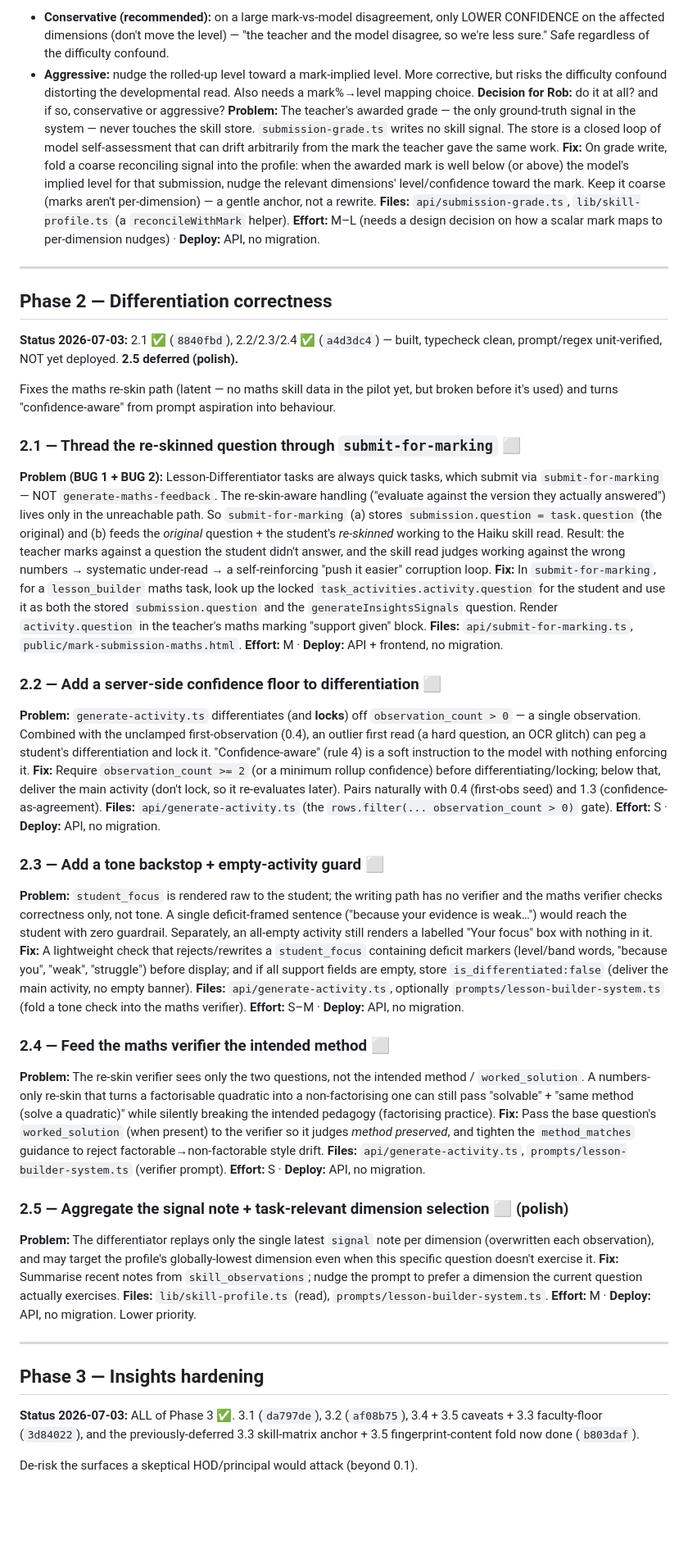
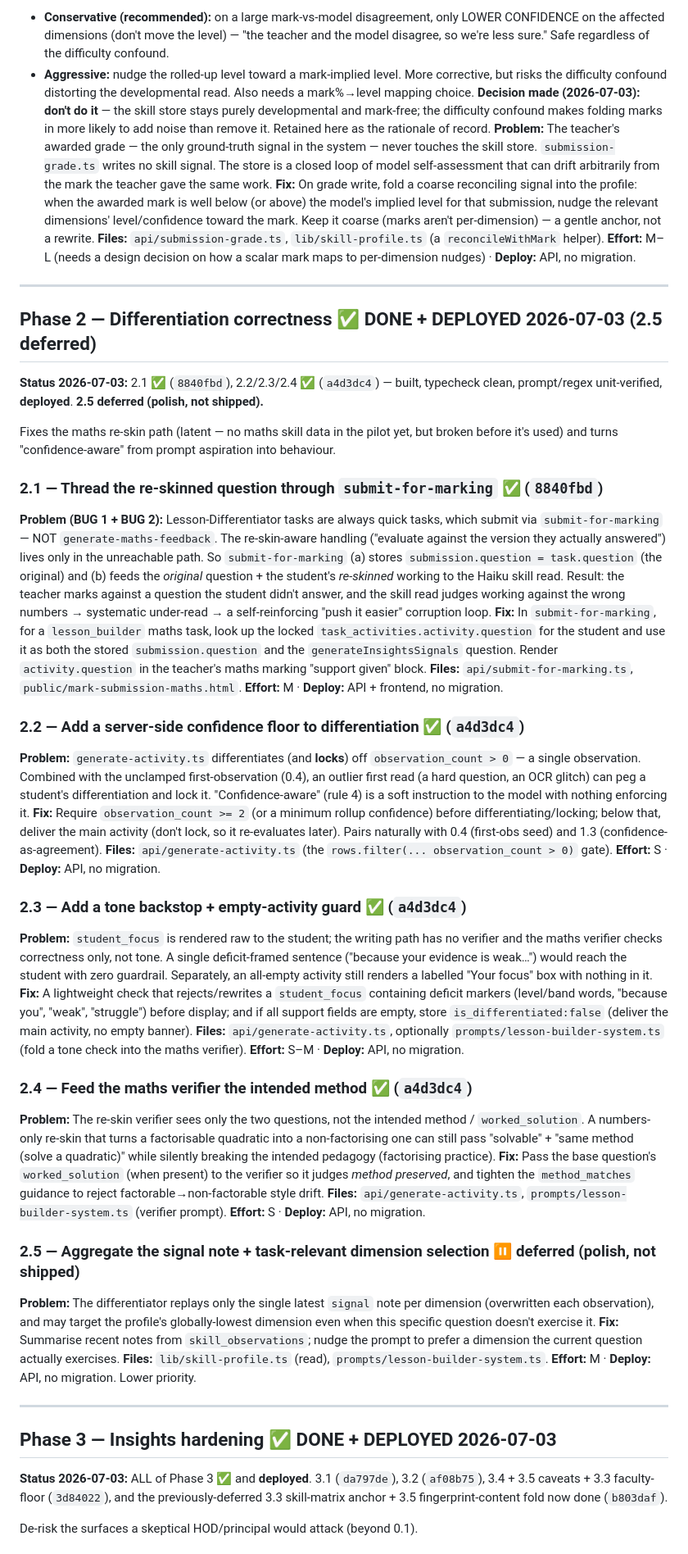
Before and after one commit to robsheahan/redraft, a Markdown page: docs/quality-fix-plan-2026-07.md, the part around one of its changes. Shown at 82% size. Drawn GitHub-style; blank space fills up the shorter version.

```diff
--- a/docs/quality-fix-plan-2026-07.md
+++ b/docs/quality-fix-plan-2026-07.md
@@ -96,7 +98,7 @@ Decided against: the skill store stays purely developmental and model-derived. T
 **The tension (why this isn't just "build it"):** the skill store is deliberately DEVELOPMENTAL, not marks. A mark reflects performance on *one task* including its difficulty and cohort; a skill level is a longitudinal developmental read. A low mark on a hard task doesn't mean the student's skill is low — so naïvely folding marks into the store could INTRODUCE noise rather than remove it, and it partially re-introduces mark influence into a store that exists precisely to be mark-free. Two viable stances:
   - **Conservative (recommended):** on a large mark-vs-model disagreement, only LOWER CONFIDENCE on the affected dimensions (don't move the level) — "the teacher and the model disagree, so we're less sure." Safe regardless of the difficulty confound.
   - **Aggressive:** nudge the rolled-up level toward a mark-implied level. More corrective, but risks the difficulty confound distorting the developmental read.
-  Also needs a mark%→level mapping choice. **Decision for Rob:** do it at all? and if so, conservative or aggressive?
+  Also needs a mark%→level mapping choice. **Decision made (2026-07-03): don't do it** — the skill store stays purely developmental and mark-free; the difficulty confound makes folding marks in more likely to add noise than remove it. Retained here as the rationale of record.
 **Problem:** The teacher's awarded grade — the only ground-truth signal in the system — never touches the skill store. `submission-grade.ts` writes no skill signal. The store is a closed loop of model self-assessment that can drift arbitrarily from the mark the teacher gave the same work.
 **Fix:** On grade write, fold a coarse reconciling signal into the profile: when the awarded mark is well below (or above) the model's implied level for that submission, nudge the relevant dimensions' level/confidence toward the mark. Keep it coarse (marks aren't per-dimension) — a gentle anchor, not a rewrite.
 **Files:** `api/submission-grade.ts`, `lib/skill-profile.ts` (a `reconcileWithMark` helper).
@@ -104,37 +106,37 @@ Decided against: the skill store stays purely developmental and model-derived. T
 
 ---
 
-## Phase 2 — Differentiation correctness
+## Phase 2 — Differentiation correctness  ✅ DONE + DEPLOYED 2026-07-03 (2.5 deferred)
 
-**Status 2026-07-03:** 2.1 ✅ (`8840fbd`), 2.2/2.3/2.4 ✅ (`a4d3dc4`) — built, typecheck clean, prompt/regex unit-verified, NOT yet deployed. **2.5 deferred (polish).**
+**Status 2026-07-03:** 2.1 ✅ (`8840fbd`), 2.2/2.3/2.4 ✅ (`a4d3dc4`) — built, typecheck clean, prompt/regex unit-verified, **deployed**. **2.5 deferred (polish, not shipped).**
 
 Fixes the maths re-skin path (latent — no maths skill data in the pilot yet, but broken before it's used) and turns "confidence-aware" from prompt aspiration into behaviour.
 
-### 2.1 — Thread the re-skinned question through `submit-for-marking` ⬜
+### 2.1 — Thread the re-skinned question through `submit-for-marking` ✅ (`8840fbd`)
 **Problem (BUG 1 + BUG 2):** Lesson-Differentiator tasks are always quick tasks, which submit via `submit-for-marking` — NOT `generate-maths-feedback`. The re-skin-aware handling ("evaluate against the version they actually answered") lives only in the unreachable path. So `submit-for-marking` (a) stores `submission.question = task.question` (the original) and (b) feeds the *original* question + the student's *re-skinned* working to the Haiku skill read. Result: the teacher marks against a question the student didn't answer, and the skill read judges working against the wrong numbers → systematic under-read → a self-reinforcing "push it easier" corruption loop.
 **Fix:** In `submit-for-marking`, for a `lesson_builder` maths task, look up the locked `task_activities.activity.question` for the student and use it as both the stored `submission.question` and the `generateInsightsSignals` question. Render `activity.question` in the teacher's maths marking "support given" block.
 **Files:** `api/submit-for-marking.ts`, `public/mark-submission-maths.html`.
 **Effort:** M · **Deploy:** API + frontend, no migration.
 
-### 2.2 — Add a server-side confidence floor to differentiation ⬜
+### 2.2 — Add a server-side confidence floor to differentiation ✅ (`a4d3dc4`)
 **Problem:** `generate-activity.ts` differentiates (and **locks**) off `observation_count > 0` — a single observation. Combined with the unclamped first-observation (0.4), an outlier first read (a hard question, an OCR glitch) can peg a student's differentiation and lock it. "Confidence-aware" (rule 4) is a soft instruction to the model with nothing enforcing it.
 **Fix:** Require `observation_count >= 2` (or a minimum rollup confidence) before differentiating/locking; below that, deliver the main activity (don't lock, so it re-evaluates later). Pairs naturally with 0.4 (first-obs seed) and 1.3 (confidence-as-agreement).
 **Files:** `api/generate-activity.ts` (the `rows.filter(... observation_count > 0)` gate).
 **Effort:** S · **Deploy:** API, no migration.
 
-### 2.3 — Add a tone backstop + empty-activity guard ⬜
+### 2.3 — Add a tone backstop + empty-activity guard ✅ (`a4d3dc4`)
 **Problem:** `student_focus` is rendered raw to the student; the writing path has no verifier and the maths verifier checks correctness only, not tone. A single deficit-framed sentence ("because your evidence is weak…") would reach the student with zero guardrail. Separately, an all-empty activity still renders a labelled "Your focus" box with nothing in it.
 **Fix:** A lightweight check that rejects/rewrites a `student_focus` containing deficit markers (level/band words, "because you", "weak", "struggle") before display; and if all support fields are empty, store `is_differentiated:false` (deliver the main activity, no empty banner).
 **Files:** `api/generate-activity.ts`, optionally `prompts/lesson-builder-system.ts` (fold a tone check into the maths verifier).
 **Effort:** S–M · **Deploy:** API, no migration.
 
-### 2.4 — Feed the maths verifier the intended method ⬜
+### 2.4 — Feed the maths verifier the intended method ✅ (`a4d3dc4`)
 **Problem:** The re-skin verifier sees only the two questions, not the intended method / `worked_solution`. A numbers-only re-skin that turns a factorisable quadratic into a non-factorising one can still pass "solvable" + "same method (solve a quadratic)" while silently breaking the intended pedagogy (factorising practice).
 **Fix:** Pass the base question's `worked_solution` (when present) to the verifier so it judges *method preserved*, and tighten the `method_matches` guidance to reject factorable→non-factorable style drift.
 **Files:** `api/generate-activity.ts`, `prompts/lesson-builder-system.ts` (verifier prompt).
 **Effort:** S · **Deploy:** API, no migration.
 
-### 2.5 — Aggregate the signal note + task-relevant dimension selection ⬜ (polish)
+### 2.5 — Aggregate the signal note + task-relevant dimension selection ⏸ deferred (polish, not shipped)
 **Problem:** The differentiator replays only the single latest `signal` note per dimension (overwritten each observation), and may target the profile's globally-lowest dimension even when this specific question doesn't exercise it.
 **Fix:** Summarise recent notes from `skill_observations`; nudge the prompt to prefer a dimension the current question actually exercises.
 **Files:** `lib/skill-profile.ts` (read), `prompts/lesson-builder-system.ts`.
@@ -142,9 +144,9 @@ Fixes the maths re-skin path (latent — no maths skill data in the pilot yet, b
 
 ---
 
-## Phase 3 — Insights hardening
+## Phase 3 — Insights hardening  ✅ DONE + DEPLOYED 2026-07-03
 
-**Status 2026-07-03:** ALL of Phase 3 ✅. 3.1 (`da797de`), 3.2 (`af08b75`), 3.4 + 3.5 caveats + 3.3 faculty-floor (`3d84022`), and the previously-deferred 3.3 skill-matrix anchor + 3.5 fingerprint-content fold now done (`b803daf`).
+**Status 2026-07-03:** ALL of Phase 3 ✅ and **deployed**. 3.1 (`da797de`), 3.2 (`af08b75`), 3.4 + 3.5 caveats + 3.3 faculty-floor (`3d84022`), and the previously-deferred 3.3 skill-matrix anchor + 3.5 fingerprint-content fold now done (`b803daf`).
 
 De-risk the surfaces a skeptical HOD/principal would attack (beyond 0.1).
 
```
Also changed, not shown: other parts of docs/quality-fix-plan-2026-07.md (+27 -23 lines).
